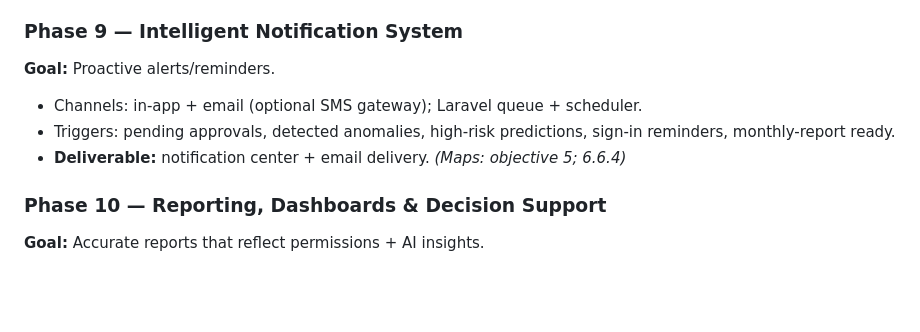
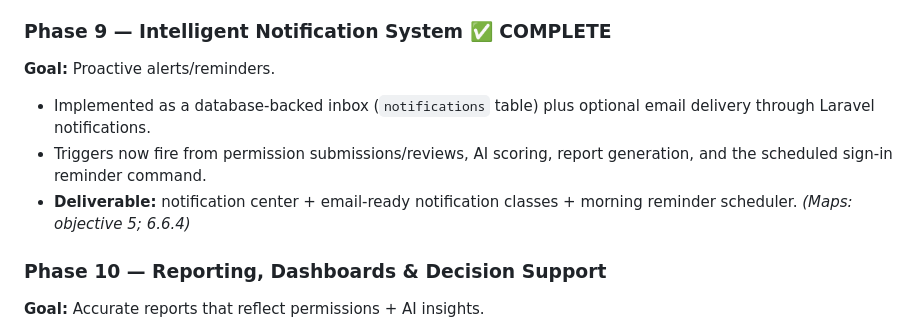
Before and after one commit to thomas6441code/Tyner_2026_Enemy, a Markdown page: development_plan.md, the part around the change. Drawn GitHub-style; blank space fills up the shorter version.

Commit message:
docs: mark phase 9 complete

```diff
--- a/development_plan.md
+++ b/development_plan.md
@@ -209,13 +209,13 @@ ERD/DFD/Use-Case diagrams are produced in Phase 1.
 - **Deliverable:** "Generate AI summary" produces a monthly narrative on the Report Summaries page (Phase 10
   reporting will link to it). _(Maps: 6.6.5; "internal or external" → external piece, documented)_
 
-### Phase 9 — Intelligent Notification System
+### Phase 9 — Intelligent Notification System ✅ **COMPLETE**
 
 **Goal:** Proactive alerts/reminders.
 
-- Channels: in-app + email (optional SMS gateway); Laravel queue + scheduler.
-- Triggers: pending approvals, detected anomalies, high-risk predictions, sign-in reminders, monthly-report ready.
-- **Deliverable:** notification center + email delivery. _(Maps: objective 5; 6.6.4)_
+- Implemented as a database-backed inbox (`notifications` table) plus optional email delivery through Laravel notifications.
+- Triggers now fire from permission submissions/reviews, AI scoring, report generation, and the scheduled sign-in reminder command.
+- **Deliverable:** notification center + email-ready notification classes + morning reminder scheduler. _(Maps: objective 5; 6.6.4)_
 
 ### Phase 10 — Reporting, Dashboards & Decision Support
 
```
Also changed, not shown: README.md (+1 -1 lines).
